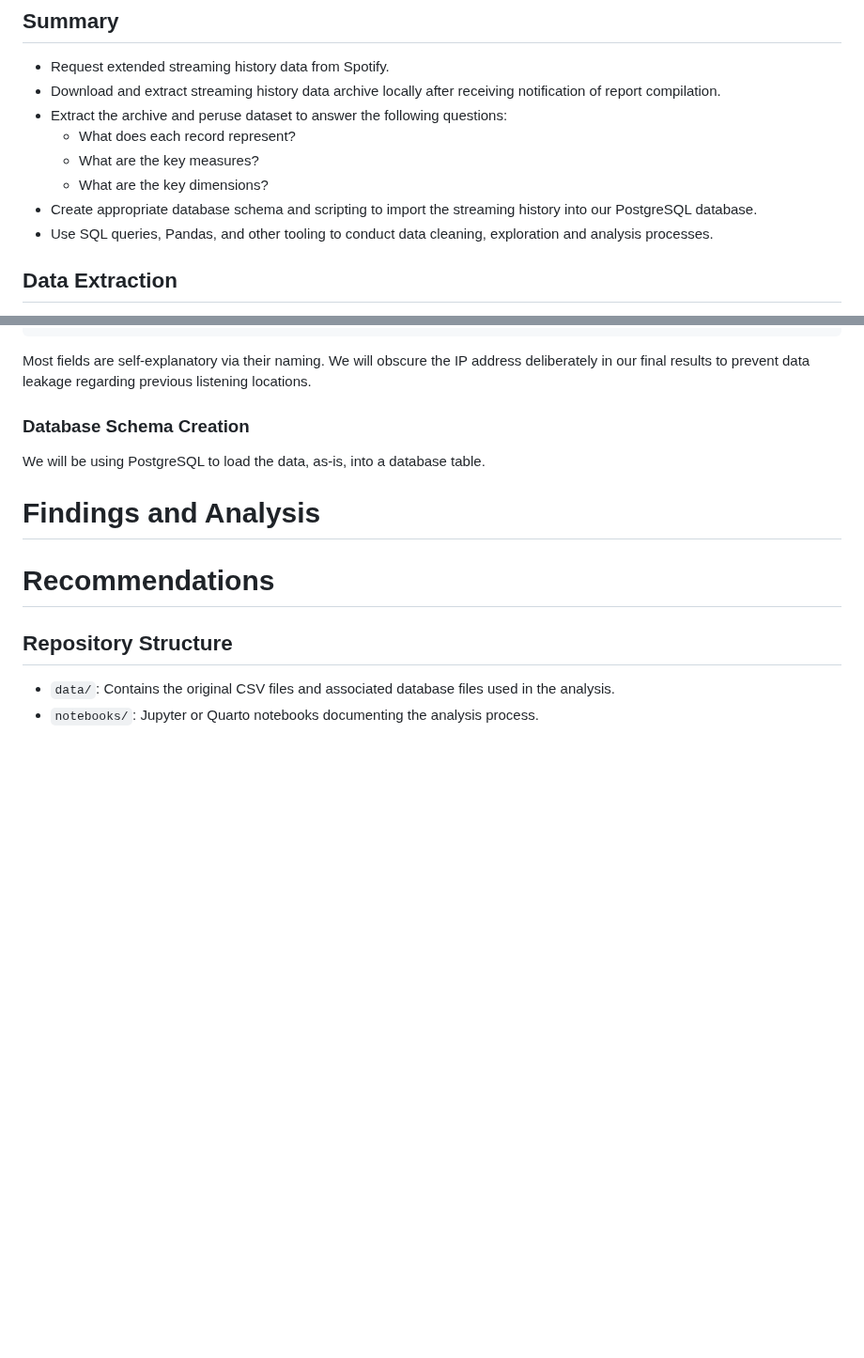
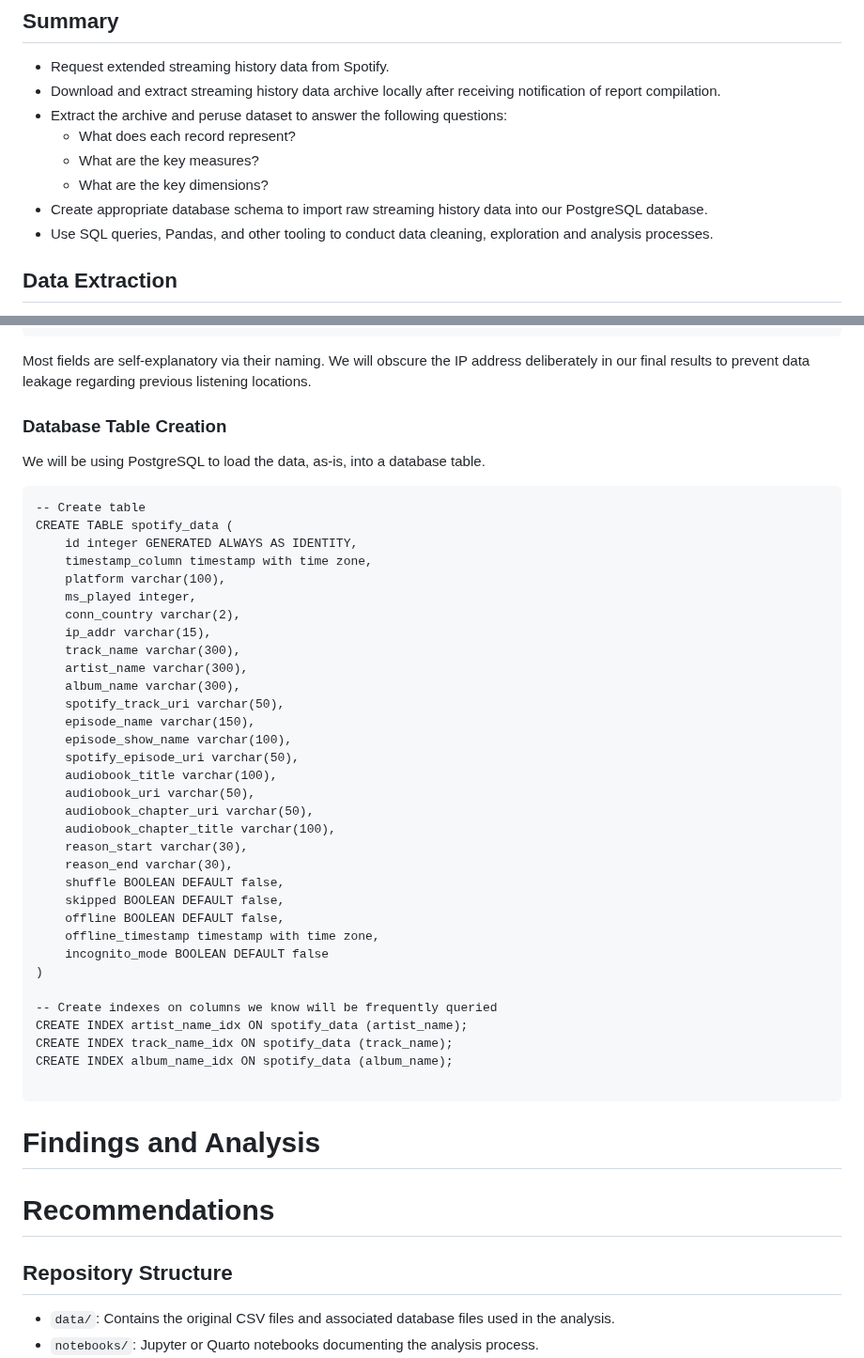
Before and after one commit to terryjbates/Spotify_Streaming_Data_Analysis, a Markdown page: README.md, 2 parts joined by grey strips. Shown at 94% size. Drawn GitHub-style; blank space fills up the shorter version.

Commit message:
Add table creation text to README.md

````diff
--- a/README.md
+++ b/README.md
@@ -15,7 +15,7 @@ This analysis will cover my complete Spotify music streaming history up until Ja
     * What does each record represent?
     * What are the key measures?
     * What are the key dimensions?
-* Create appropriate database schema and scripting to import the streaming history into our PostgreSQL database.
+* Create appropriate database schema to import raw streaming history data into our PostgreSQL database.
 * Use SQL queries, Pandas, and other tooling to conduct data cleaning, exploration and analysis processes.
 ## Data Extraction
 After using the download link provided in our Spotify email, we received a **16.2** MB zip archive; the extracted folder is named `Spotify Extended Streaming History` with this folder being **217** MB in size. The archive contents are as follows:
@@ -52,9 +52,44 @@ After using the download link provided in our Spotify email, we received a **16.
 
 Most fields are self-explanatory via their naming. We will obscure the IP address deliberately in our final results to prevent data leakage regarding previous listening locations.
 
-### Database Schema Creation
+### Database Table Creation
 
 We will be using PostgreSQL to load the data, as-is, into a database table.
+```
+-- Create table
+CREATE TABLE spotify_data (
+    id integer GENERATED ALWAYS AS IDENTITY,
+    timestamp_column timestamp with time zone,
+    platform varchar(100),
+    ms_played integer,
+    conn_country varchar(2),
+    ip_addr varchar(15),
+    track_name varchar(300),
+    artist_name varchar(300),
+    album_name varchar(300),
+    spotify_track_uri varchar(50),
+    episode_name varchar(150),
+    episode_show_name varchar(100),
+    spotify_episode_uri varchar(50),
+    audiobook_title varchar(100),
+    audiobook_uri varchar(50),
+    audiobook_chapter_uri varchar(50),
+    audiobook_chapter_title varchar(100),
+    reason_start varchar(30),
+    reason_end varchar(30),
+    shuffle BOOLEAN DEFAULT false,
+    skipped BOOLEAN DEFAULT false,
+    offline BOOLEAN DEFAULT false,
+    offline_timestamp timestamp with time zone,
+    incognito_mode BOOLEAN DEFAULT false
+)
+
+-- Create indexes on columns we know will be frequently queried
+CREATE INDEX artist_name_idx ON spotify_data (artist_name);
+CREATE INDEX track_name_idx ON spotify_data (track_name);
+CREATE INDEX album_name_idx ON spotify_data (album_name);
+
+```
 
 # Findings and Analysis
 
````
